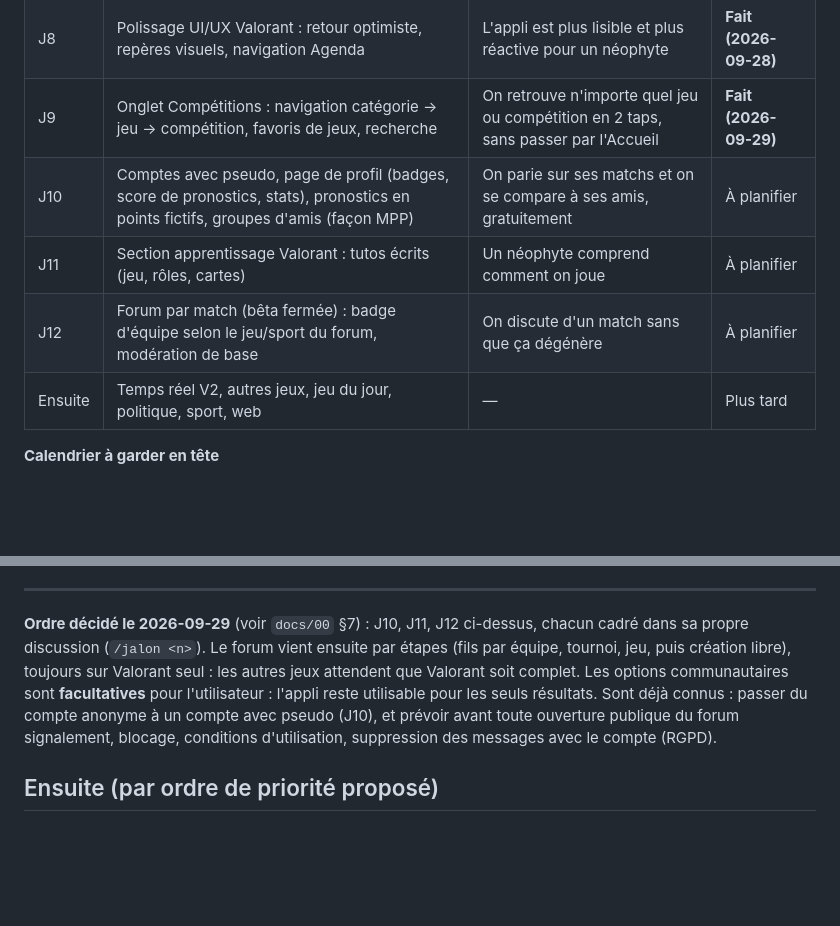
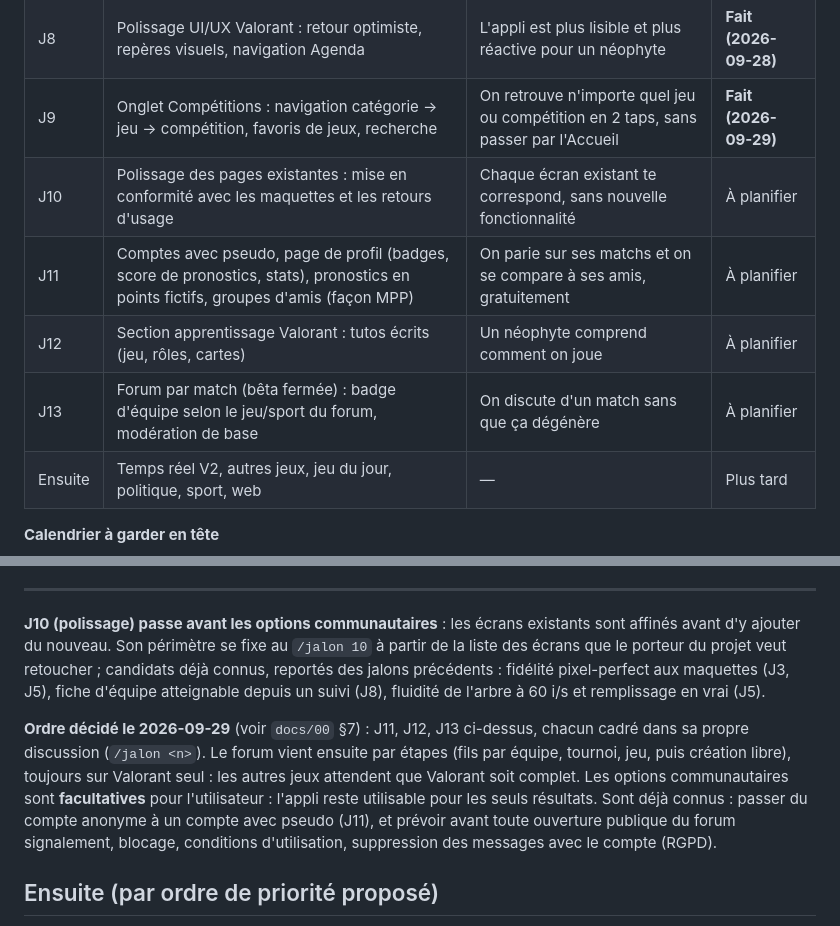
Before and after one commit to ThibaultCauche/news, a Markdown page: docs/04-jalons.md, 2 parts joined by grey strips. Rendered like a GitHub page; blank space fills up the shorter version.

Commit message:
docs: jalon J10 de polissage avant les options communautaires (J11 à J13)
Co-Authored-By: Claude Sonnet 5.5 <noreply@anthropic.com>

```diff
--- a/docs/04-jalons.md
+++ b/docs/04-jalons.md
@@ -15,9 +15,10 @@
 | J7 | Mise en ligne : NAS, Tailscale Funnel, CI, sauvegardes, bêta testeurs | Des amis utilisent l'appli | **Fait (2026-09-27)** |
 | J8 | Polissage UI/UX Valorant : retour optimiste, repères visuels, navigation Agenda | L'appli est plus lisible et plus réactive pour un néophyte | **Fait (2026-09-28)** |
 | J9 | Onglet Compétitions : navigation catégorie → jeu → compétition, favoris de jeux, recherche | On retrouve n'importe quel jeu ou compétition en 2 taps, sans passer par l'Accueil | **Fait (2026-09-29)** |
-| J10 | Comptes avec pseudo, page de profil (badges, score de pronostics, stats), pronostics en points fictifs, groupes d'amis (façon MPP) | On parie sur ses matchs et on se compare à ses amis, gratuitement | À planifier |
-| J11 | Section apprentissage Valorant : tutos écrits (jeu, rôles, cartes) | Un néophyte comprend comment on joue | À planifier |
-| J12 | Forum par match (bêta fermée) : badge d'équipe selon le jeu/sport du forum, modération de base | On discute d'un match sans que ça dégénère | À planifier |
+| J10 | Polissage des pages existantes : mise en conformité avec les maquettes et les retours d'usage | Chaque écran existant te correspond, sans nouvelle fonctionnalité | À planifier |
+| J11 | Comptes avec pseudo, page de profil (badges, score de pronostics, stats), pronostics en points fictifs, groupes d'amis (façon MPP) | On parie sur ses matchs et on se compare à ses amis, gratuitement | À planifier |
+| J12 | Section apprentissage Valorant : tutos écrits (jeu, rôles, cartes) | Un néophyte comprend comment on joue | À planifier |
+| J13 | Forum par match (bêta fermée) : badge d'équipe selon le jeu/sport du forum, modération de base | On discute d'un match sans que ça dégénère | À planifier |
 | Ensuite | Temps réel V2, autres jeux, jeu du jour, politique, sport, web | — | Plus tard |
 
 **Calendrier à garder en tête**
@@ -252,7 +253,9 @@
 
 ---
 
-**Ordre décidé le 2026-09-29** (voir `docs/00` §7) : J10, J11, J12 ci-dessus, chacun cadré dans sa propre discussion (`/jalon <n>`). Le forum vient ensuite par étapes (fils par équipe, tournoi, jeu, puis création libre), toujours sur Valorant seul : les autres jeux attendent que Valorant soit complet. Les options communautaires sont **facultatives** pour l'utilisateur : l'appli reste utilisable pour les seuls résultats. Sont déjà connus : passer du compte anonyme à un compte avec pseudo (J10), et prévoir avant toute ouverture publique du forum signalement, blocage, conditions d'utilisation, suppression des messages avec le compte (RGPD).
+**J10 (polissage) passe avant les options communautaires** : les écrans existants sont affinés avant d'y ajouter du nouveau. Son périmètre se fixe au `/jalon 10` à partir de la liste des écrans que le porteur du projet veut retoucher ; candidats déjà connus, reportés des jalons précédents : fidélité pixel-perfect aux maquettes (J3, J5), fiche d'équipe atteignable depuis un suivi (J8), fluidité de l'arbre à 60 i/s et remplissage en vrai (J5).
+
+**Ordre décidé le 2026-09-29** (voir `docs/00` §7) : J11, J12, J13 ci-dessus, chacun cadré dans sa propre discussion (`/jalon <n>`). Le forum vient ensuite par étapes (fils par équipe, tournoi, jeu, puis création libre), toujours sur Valorant seul : les autres jeux attendent que Valorant soit complet. Les options communautaires sont **facultatives** pour l'utilisateur : l'appli reste utilisable pour les seuls résultats. Sont déjà connus : passer du compte anonyme à un compte avec pseudo (J11), et prévoir avant toute ouverture publique du forum signalement, blocage, conditions d'utilisation, suppression des messages avec le compte (RGPD).
 
 ## Ensuite (par ordre de priorité proposé)
 
```
Also changed, not shown: docs/00-vision-feuille-de-route.md (+1 -1 lines).
